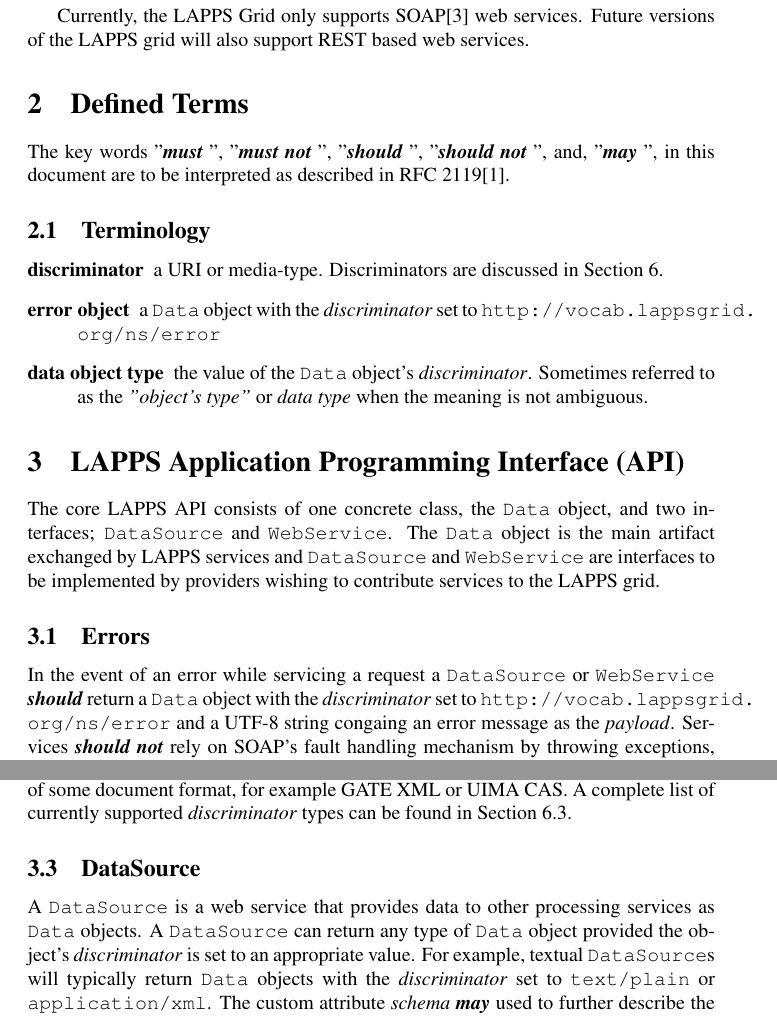
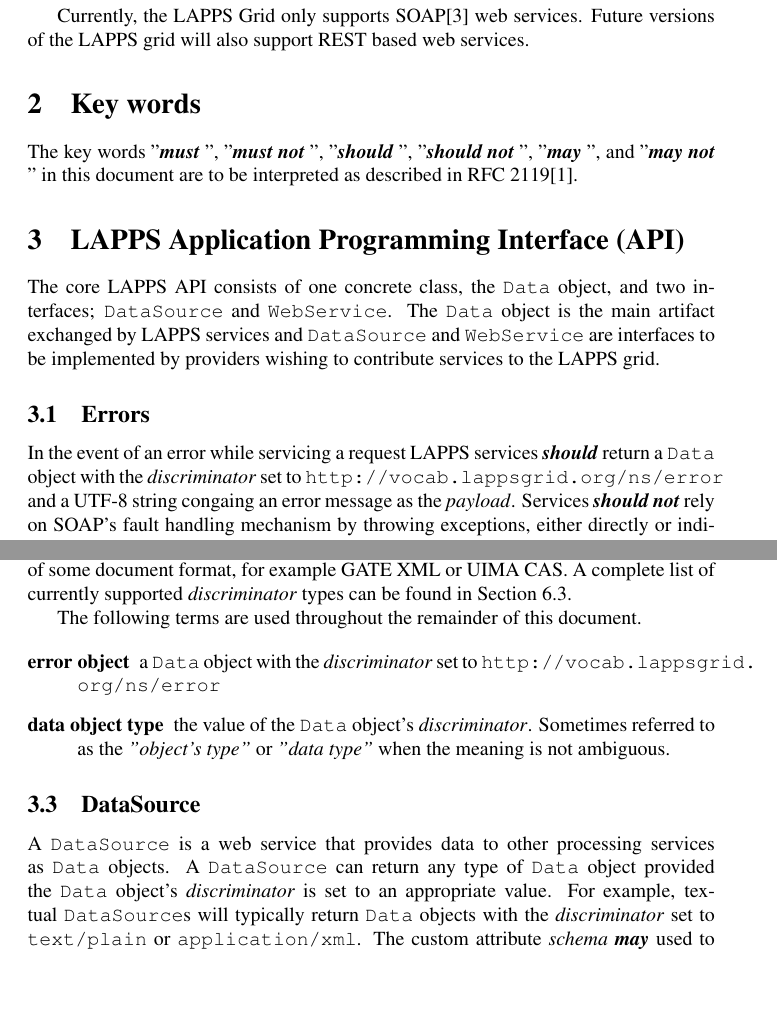
Before and after one commit to ksuderman/api-design, a LaTeX paper (design.tex): two parts of pages 2 and 3 of 9, joined at a grey line, cut so that both start at the same text, the shorter picture padded with empty space. Compiled offline with pdfLaTeX.

Commit message:
Preparing to refactor sections.

```diff
--- a/design.tex
+++ b/design.tex
@@ -22,6 +22,7 @@
 \newcommand{\should}{\definedterm{should}}
 \newcommand{\shouldnot}{\definedterm{should not}}
 \newcommand{\may}{\definedterm{may}}
+\newcommand{\maynot}{\definedterm{may not}}
 
 
 \renewcommand{\tt}[1]{\texttt{#1}}
@@ -79,16 +80,10 @@
 
 % Defined Terms
 
-\section{Defined Terms}
-The key words "\must", "\mustnot", "\should", "\shouldnot", and,  "\may", in this document are to be interpreted as described in
+
+\section{Key words}
+The key words "\must", "\mustnot", "\should", "\shouldnot",  "\may", and "\maynot" in this document are to be interpreted as described in
       RFC 2119\cite{rfc2119}.
-
-\subsection{Terminology}
-\begin{description}
-\item[discriminator] a URI or media-type. Discriminators are discussed in Section~\ref{sec:discriminators}.
-\item[error object] a \data object with the \discriminator set to \ns{error}
-\item[data object type] the value of the \data object's \discriminator. Sometimes referred to as the \emph{"object's type"} or \emph{data type} when the meaning is not ambiguous.
-\end{description}
 
 
 % API
@@ -101,7 +96,7 @@
 
 \subsection{Errors}
 
-In the event of an error while servicing a request a \source or \service \should return a \data object with the \discriminator set to \ns{error} and a UTF-8 string congaing an error message as the \payload. Services \shouldnot rely on SOAP's fault handling mechanism by throwing exceptions, either directly or indirectly. For security reasons production services \shouldnot include a stack trace in the error message.
+In the event of an error while servicing a request \lapps services \should return a \data object with the \discriminator set to \ns{error} and a UTF-8 string congaing an error message as the \payload. Services \shouldnot rely on SOAP's fault handling mechanism by throwing exceptions, either directly or indirectly. For security reasons production services \shouldnot include a stack trace in the error message.
 
 % Data
 
@@ -119,11 +114,18 @@
 
 The \payload \should be a UTF-8 string and the \discriminator determines how the string should be interpreted.  Typically the \payload will contain a string representation of some document format, for example GATE XML or UIMA CAS.  A complete list of currently supported \discriminator types can be found in Section~\ref{sub:discriminators}.
 
+The following terms are used throughout the remainder of this document.
+
+\begin{description}
+\item[error object] a \data object with the \discriminator set to \ns{error}
+\item[data object type] the value of the \data object's \discriminator. Sometimes referred to as the \emph{"object's type"} or \emph{"data type"} when the meaning is not ambiguous.
+\end{description}
+
 % DataSource
 
 \subsection{DataSource}
 
-A \source is a web service that provides data to other processing services as \data objects. A \source can return any type of \data object provided the object's \discriminator is set to an appropriate value.  For example, textual \source{}s will typically return \data objects with the \discriminator set to \tt{text/plain} or \tt{application/xml}. The custom attribute \emph{schema}  \may used to further describe the data format, either by referencing an actual schema document or by using a unique identifier agreed upon by service providers; for example; \tt{text/plain; schema=ptb}.
+A \source is a web service that provides data to other processing services as \data objects. A \source can return any type of \data object provided the \data object's \discriminator is set to an appropriate value.  For example, textual \source{}s will typically return \data objects with the \discriminator set to \tt{text/plain} or \tt{application/xml}. The custom attribute \emph{schema}  \may used to further describe the data format, either by referencing an actual schema document or by using a unique identifier agreed upon by service providers; for example; \tt{text/plain; schema=ptb}.
 
 \begin{groovy}{groovy:source}{org.lappsgrid.api.DataSource}
 	interface DataSource {
```
Also changed, not shown: design.tex (2 more changed lines), 2 other files.
